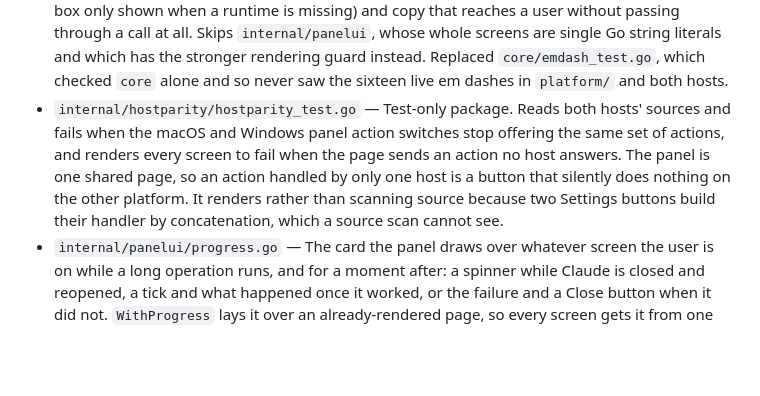
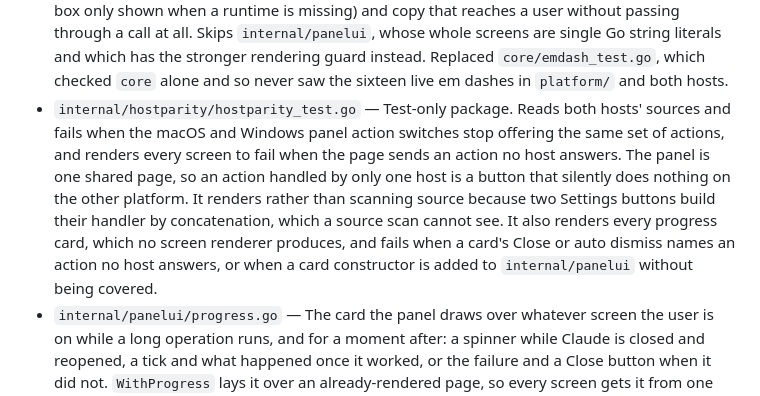
Before and after one commit to miou1107/multi-claude-switcher, a Markdown page: FILELIST.md, the part around the change. Drawn GitHub-style; blank space fills up the shorter version.

Commit message:
Record the card coverage in FILELIST

```diff
--- a/FILELIST.md
+++ b/FILELIST.md
@@ -98,7 +98,7 @@
 - `internal/panelui/state.go` — `PanelState`: which screen is up, whether a row's rename editor is open, and whether a progress card is over the top, plus the rules for how the three interact (navigation clears the card, returning to the list via the non-navigation paths does not, the sticky notification is delivered under the lock). `Snapshot` reads all three together, so a host renders a screen and the card over it from one instant. Held by both hosts so they cannot drift.
 - `internal/panelui/state_test.go` — Tests for `PanelState`, including a deterministic check that the sticky notification is delivered while the lock is still held, which is what stops one goroutine's notification overtaking another's.
 - `internal/emdash/emdash_test.go` — Test-only package. Reads every string literal in `core`, `platform`, `cmd` and `internal` and fails on an em dash, exempting only log calls, so it covers copy no fixture happens to render (an error only produced when a particular call fails, a message box only shown when a runtime is missing) and copy that reaches a user without passing through a call at all. Skips `internal/panelui`, whose whole screens are single Go string literals and which has the stronger rendering guard instead. Replaced `core/emdash_test.go`, which checked `core` alone and so never saw the sixteen live em dashes in `platform/` and both hosts.
-- `internal/hostparity/hostparity_test.go` — Test-only package. Reads both hosts' sources and fails when the macOS and Windows panel action switches stop offering the same set of actions, and renders every screen to fail when the page sends an action no host answers. The panel is one shared page, so an action handled by only one host is a button that silently does nothing on the other platform. It renders rather than scanning source because two Settings buttons build their handler by concatenation, which a source scan cannot see.
+- `internal/hostparity/hostparity_test.go` — Test-only package. Reads both hosts' sources and fails when the macOS and Windows panel action switches stop offering the same set of actions, and renders every screen to fail when the page sends an action no host answers. The panel is one shared page, so an action handled by only one host is a button that silently does nothing on the other platform. It renders rather than scanning source because two Settings buttons build their handler by concatenation, which a source scan cannot see. It also renders every progress card, which no screen renderer produces, and fails when a card's Close or auto dismiss names an action no host answers, or when a card constructor is added to `internal/panelui` without being covered.
 - `internal/panelui/progress.go` — The card the panel draws over whatever screen the user is on while a long operation runs, and for a moment after: a spinner while Claude is closed and reopened, a tick and what happened once it worked, or the failure and a Close button when it did not. `WithProgress` lays it over an already-rendered page, so every screen gets it from one call in each host rather than a view model threaded through each renderer. Shared by switching, syncing, merging and backing up, each supplying its own copy through a `*Starting`/`*Outcome` pair so the two hosts cannot word the same outcome differently. The done card dismisses itself; a card carrying a warning or a failure waits, because a message the user never read did not get reported.
 - `internal/panelui/progress_test.go` — Tests for the four card shapes and the outcome helpers: that a nil view model leaves the page byte for byte unchanged, that every screen can carry the card inside its body, that the working card offers neither a Close button nor a self-dismissal, that a sync whose files could not be read is still a success with a warning rather than a failure, that the dismiss action is allowlisted rather than escaped, and that everything the caller supplies is escaped (the v0.9.1 apostrophe bug).
 - `internal/panelui/profiles.go` — Builds the account-list view models both panels render from: which profiles to show (curated list, else anything signed-in, MCS-created, or pending its one-time sign-in — so a freshly created profile is never hidden, and adding one never curates away the accounts already there), which is running, which has an account signed in, the account UUID it holds (so the list can spot duplicates), and how many conversations it holds. Shared because each host used to keep its own copy and they drifted.
```
